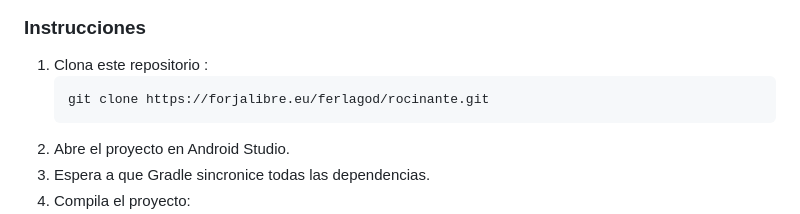
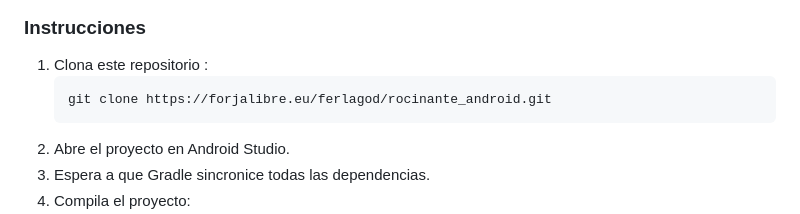
Before and after one commit to ferlagod/Rocinante, a Markdown page: README.md, the part around the change. Drawn GitHub-style.

Commit message:
docs: Se corrige README

````diff
--- a/README.md
+++ b/README.md
@@ -86,7 +86,7 @@ Rocinante está construido bajo los estándares más recientes de desarrollo And
 ### Instrucciones
 1. Clona este repositorio :
    ```bash
-   git clone https://forjalibre.eu/ferlagod/rocinante.git
+   git clone https://forjalibre.eu/ferlagod/rocinante_android.git
    ```
 2. Abre el proyecto en Android Studio.
 3. Espera a que Gradle sincronice todas las dependencias.
````
